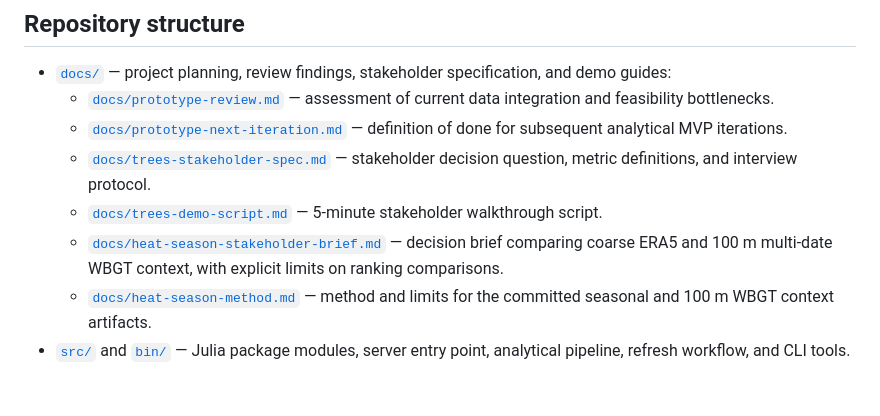
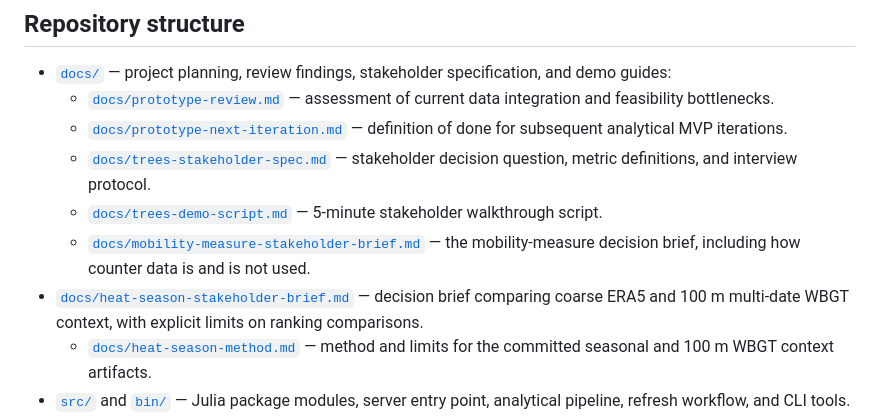
Before and after one commit to huaxel/trees-surfaces, a Markdown page: README.md, the part around the change. Rendered like a GitHub page; blank space fills up the shorter version.

```diff
--- a/README.md
+++ b/README.md
@@ -54,7 +54,8 @@ VITO reuse terms and daily aggregation conventions still require confirmation.
   - [`docs/prototype-next-iteration.md`](docs/prototype-next-iteration.md) — definition of done for subsequent analytical MVP iterations.
   - [`docs/trees-stakeholder-spec.md`](docs/trees-stakeholder-spec.md) — stakeholder decision question, metric definitions, and interview protocol.
   - [`docs/trees-demo-script.md`](docs/trees-demo-script.md) — 5-minute stakeholder walkthrough script.
-  - [`docs/heat-season-stakeholder-brief.md`](docs/heat-season-stakeholder-brief.md) — decision brief comparing coarse ERA5 and 100 m multi-date WBGT context, with explicit limits on ranking comparisons.
+  - [`docs/mobility-measure-stakeholder-brief.md`](docs/mobility-measure-stakeholder-brief.md) — the mobility-measure decision brief, including how counter data is and is not used.
+- [`docs/heat-season-stakeholder-brief.md`](docs/heat-season-stakeholder-brief.md) — decision brief comparing coarse ERA5 and 100 m multi-date WBGT context, with explicit limits on ranking comparisons.
   - [`docs/heat-season-method.md`](docs/heat-season-method.md) — method and limits for the committed seasonal and 100 m WBGT context artifacts.
 - [`src/`](src/) and [`bin/`](bin/) — Julia package modules, server entry point, analytical pipeline, refresh workflow, and CLI tools.
 - [`data/`](data/) — canonical committed snapshots and generated review/analysis artifacts.
```
Also changed, not shown: data/research/cycling-canopy-checkpoint.md (+4 -0 lines), docs/cycling-canopy-pipeline.md (+16 -0 lines).
